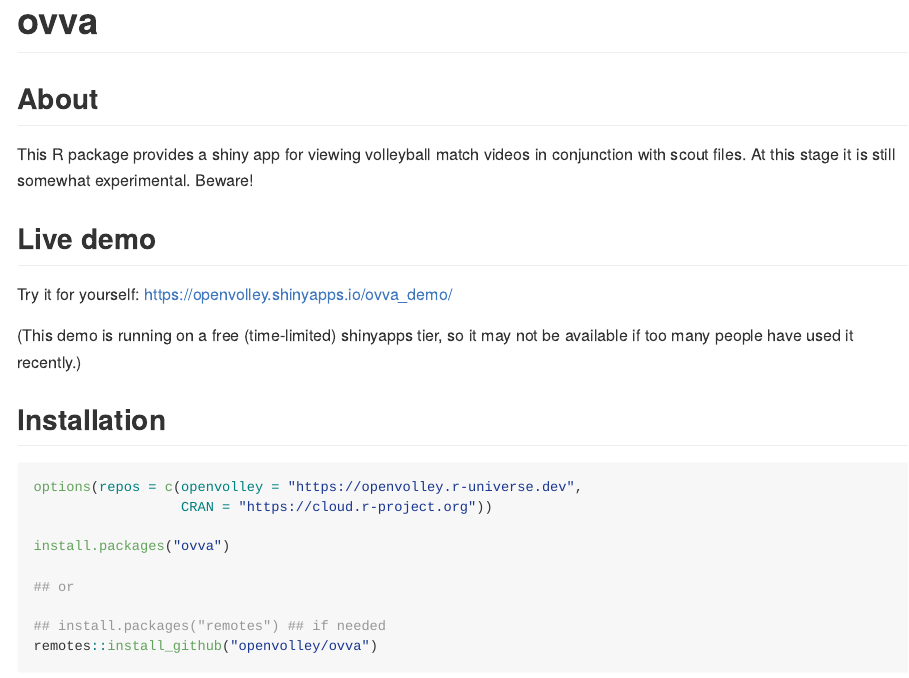
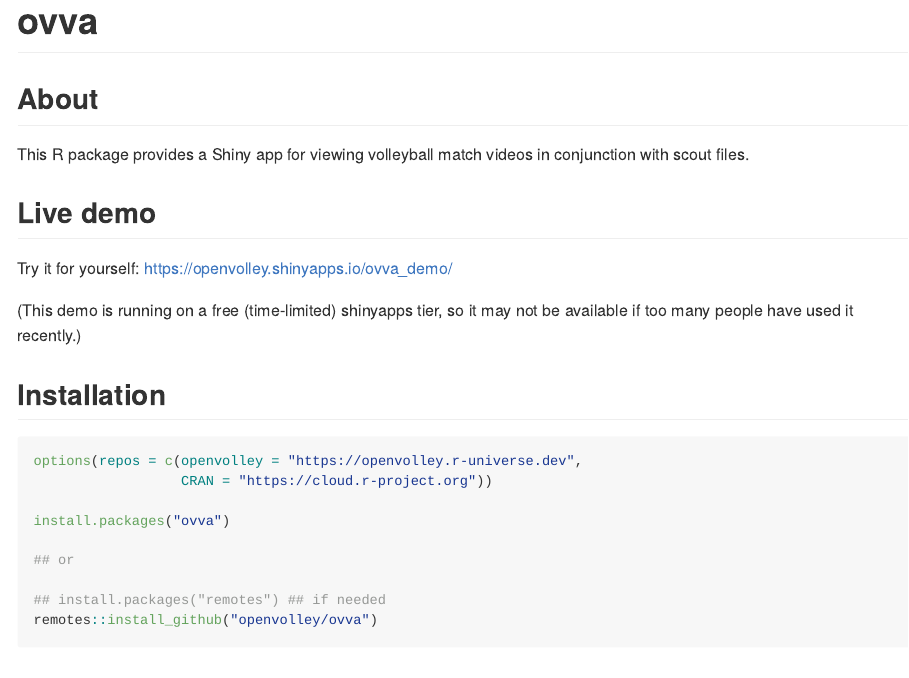
Before and after one commit to openvolley/ovva, an R Markdown document (README.Rmd): the page in a window 1100 px wide, from its top. The pictures show the output file README.md that the author committed with the source, drawn offline in the style of GitHub; badge pictures from the web are left out.

Commit message:
description

```diff
--- a/README.Rmd
+++ b/README.Rmd
@@ -24,7 +24,7 @@
 
 ## About
 
-This R package provides a shiny app for viewing volleyball match videos in conjunction with scout files. At this stage it is still somewhat experimental. Beware!
+This R package provides a Shiny app for viewing volleyball match videos in conjunction with scout files.
 
 ## Live demo
 
```
Also changed, not shown: README.md, docs/search.json, 1 other file.
